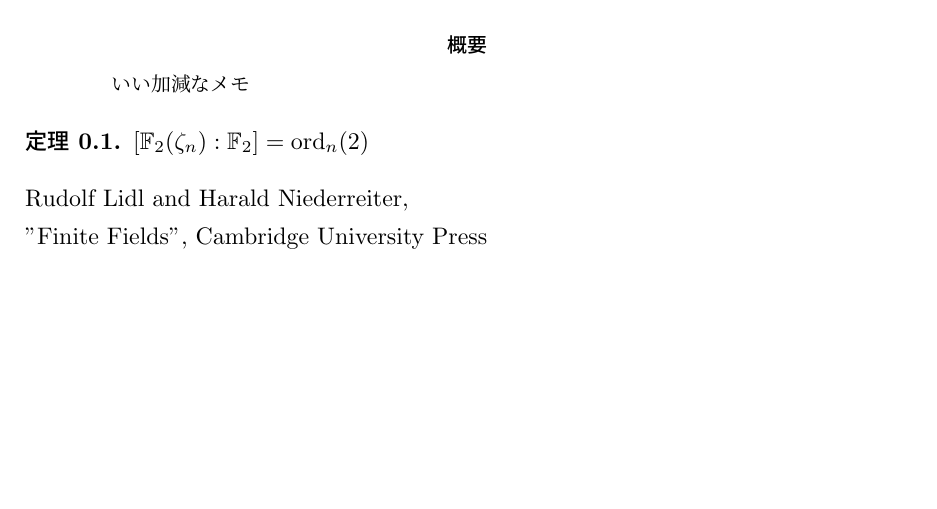
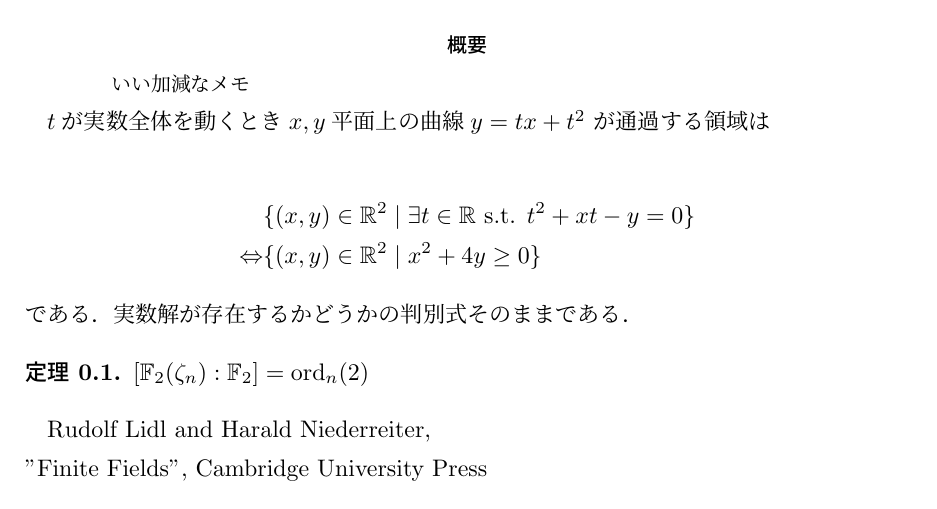
Before and after one commit to nishida-hiroki/math_doc, a LaTeX document (memo/memo.tex): part of page 1 of 12, cut so that both start at the same text, the shorter picture padded with empty space. Compiled offline with pLaTeX and dvipdfmx.

Commit message:
通過領域と判別式

```diff
--- a/memo/memo.tex
+++ b/memo/memo.tex
@@ -59,6 +59,23 @@
 \begin{abstract}
     いい加減なメモ
 \end{abstract}
+
+$t$が実数全体を動くとき
+$x,y$平面上の曲線$y=tx+t^2$
+が通過する領域は
+
+\begin{align*}
+    &\{ (x,y)\in \mathbb{R}^2
+    \mid \exists t\in \mathbb{R}
+    \text{ s.t. }t^2+xt-y=0\}\\
+    \Leftrightarrow
+    &\{ (x,y)\in \mathbb{R}^2
+    \mid x^2+4y\geq 0\}
+\end{align*}
+である．実数解が存在するかどうかの判別式そのままである．
+
+
+
 \begin{theorem}
     $[\mathbb{F}_2(\zeta_n):\mathbb{F}_2]=\mathrm{ord}_n(2)$
 \end{theorem}
```
